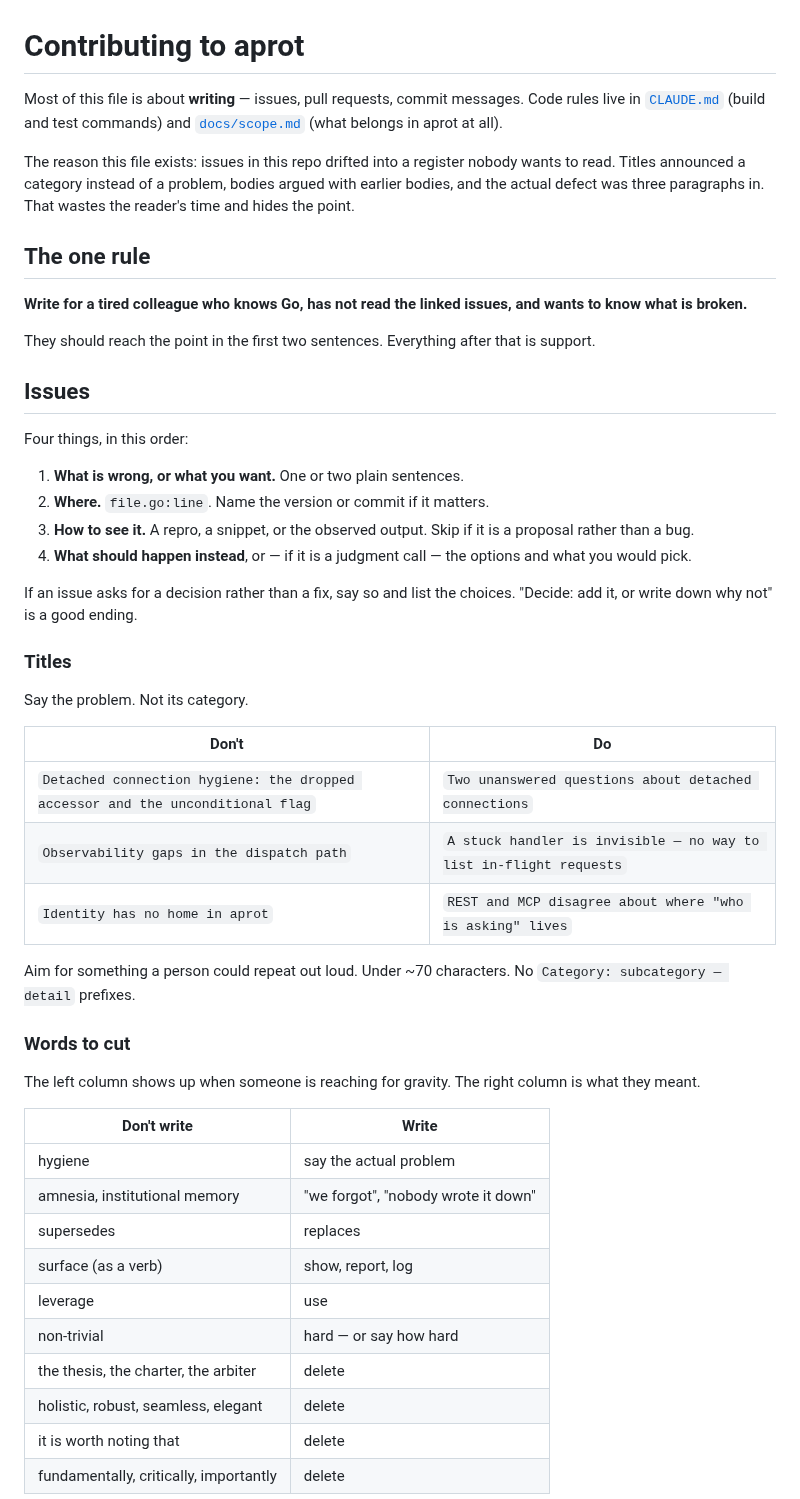
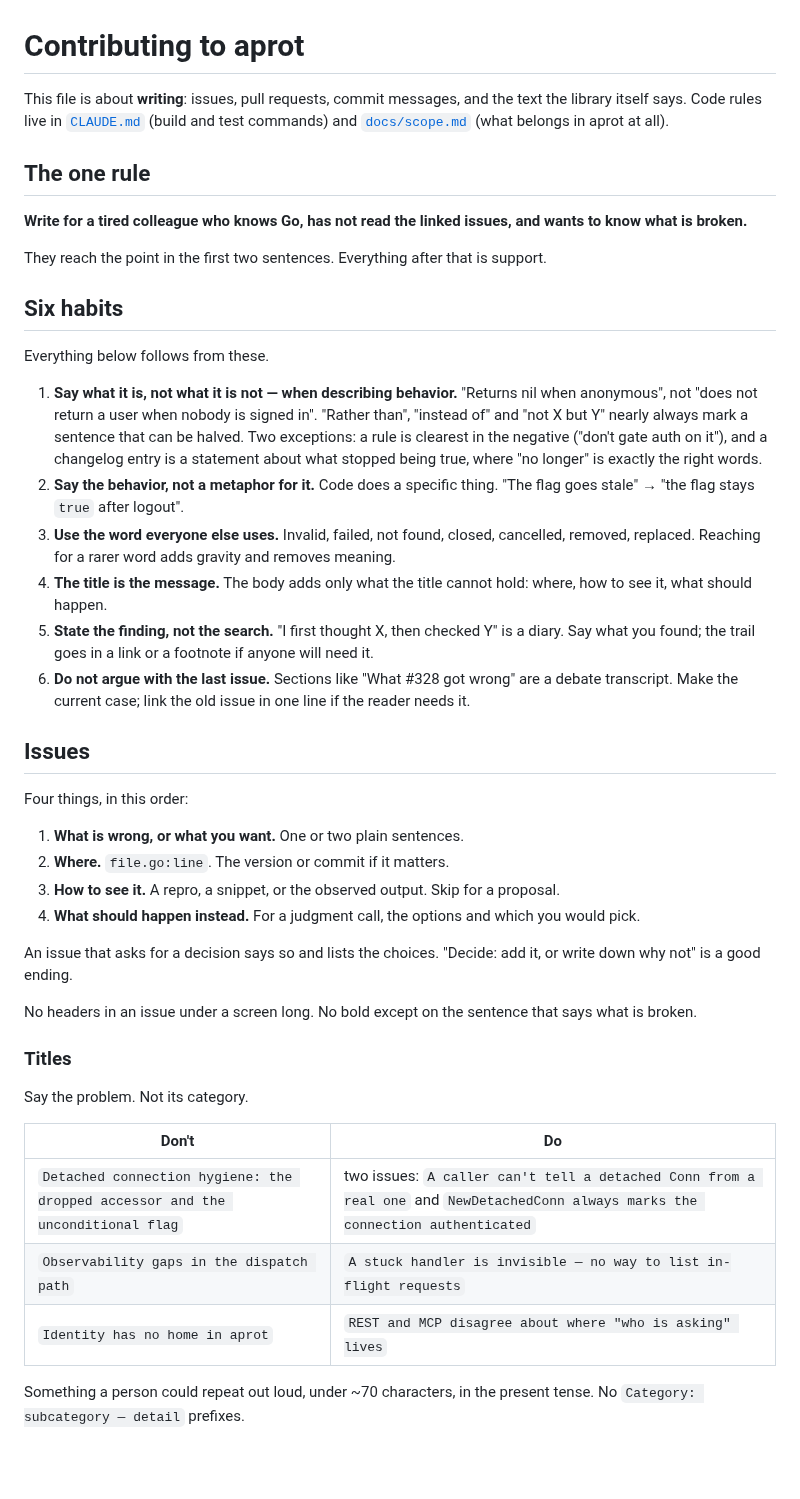
Before and after one commit to marrasen/aprot, a Markdown page: CONTRIBUTING.md, the part around one of its changes. Drawn GitHub-style; blank space fills up the shorter version.

```diff
--- a/CONTRIBUTING.md
+++ b/CONTRIBUTING.md
@@ -1,36 +1,59 @@
 # Contributing to aprot
 
-Most of this file is about **writing** — issues, pull requests, commit
-messages. Code rules live in [`CLAUDE.md`](CLAUDE.md) (build and test
-commands) and [`docs/scope.md`](docs/scope.md) (what belongs in aprot at
-all).
-
-The reason this file exists: issues in this repo drifted into a register
-nobody wants to read. Titles announced a category instead of a problem,
-bodies argued with earlier bodies, and the actual defect was three
-paragraphs in. That wastes the reader's time and hides the point.
+This file is about **writing**: issues, pull requests, commit messages,
+and the text the library itself says. Code rules live in
+[`CLAUDE.md`](CLAUDE.md) (build and test commands) and
+[`docs/scope.md`](docs/scope.md) (what belongs in aprot at all).
 
 ## The one rule
 
 **Write for a tired colleague who knows Go, has not read the linked
 issues, and wants to know what is broken.**
 
-They should reach the point in the first two sentences. Everything after
-that is support.
+They reach the point in the first two sentences. Everything after that
+is support.
+
+## Six habits
+
+Everything below follows from these.
+
+1. **Say what it is, not what it is not — when describing behavior.**
+   "Returns nil when anonymous", not "does not return a user when nobody
+   is signed in". "Rather than", "instead of" and "not X but Y" nearly
+   always mark a sentence that can be halved. Two exceptions: a rule is
+   clearest in the negative ("don't gate auth on it"), and a changelog
+   entry is a statement about what stopped being true, where "no longer"
+   is exactly the right words.
+2. **Say the behavior, not a metaphor for it.** Code does a specific
+   thing. "The flag goes stale" → "the flag stays `true` after logout".
+3. **Use the word everyone else uses.** Invalid, failed, not found,
+   closed, cancelled, removed, replaced. Reaching for a rarer word adds
+   gravity and removes meaning.
+4. **The title is the message.** The body adds only what the title
+   cannot hold: where, how to see it, what should happen.
+5. **State the finding, not the search.** "I first thought X, then
+   checked Y" is a diary. Say what you found; the trail goes in a link
+   or a footnote if anyone will need it.
+6. **Do not argue with the last issue.** Sections like "What #328 got
+   wrong" are a debate transcript. Make the current case; link the old
+   issue in one line if the reader needs it.
 
 ## Issues
 
 Four things, in this order:
 
 1. **What is wrong, or what you want.** One or two plain sentences.
-2. **Where.** `file.go:line`. Name the version or commit if it matters.
-3. **How to see it.** A repro, a snippet, or the observed output. Skip if
-   it is a proposal rather than a bug.
-4. **What should happen instead**, or — if it is a judgment call — the
-   options and what you would pick.
+2. **Where.** `file.go:line`. The version or commit if it matters.
+3. **How to see it.** A repro, a snippet, or the observed output. Skip
+   for a proposal.
+4. **What should happen instead.** For a judgment call, the options and
+   which you would pick.
 
-If an issue asks for a decision rather than a fix, say so and list the
-choices. "Decide: add it, or write down why not" is a good ending.
+An issue that asks for a decision says so and lists the choices.
+"Decide: add it, or write down why not" is a good ending.
+
+No headers in an issue under a screen long. No bold except on the
+sentence that says what is broken.
 
 ### Titles
 
@@ -38,28 +61,10 @@ Say the problem. Not its category.
 
 | Don't | Do |
 | --- | --- |
-| `Detached connection hygiene: the dropped accessor and the unconditional flag` | `Two unanswered questions about detached connections` |
+| `Detached connection hygiene: the dropped accessor and the unconditional flag` | two issues: `A caller can't tell a detached Conn from a real one` and `NewDetachedConn always marks the connection authenticated` |
 | `Observability gaps in the dispatch path` | `A stuck handler is invisible — no way to list in-flight requests` |
 | `Identity has no home in aprot` | `REST and MCP disagree about where "who is asking" lives` |
 
-Aim for something a person could repeat out loud. Under ~70 characters.
-No `Category: subcategory — detail` prefixes.
+Something a person could repeat out loud, under ~70 characters, in the
+present tense. No `Category: subcategory — detail` prefixes.
 
-### Words to cut
-
-The left column shows up when someone is reaching for gravity. The right
-column is what they meant.
-
-| Don't write | Write |
-| --- | --- |
-| hygiene | say the actual problem |
-| amnesia, institutional memory | "we forgot", "nobody wrote it down" |
-| supersedes | replaces |
-| surface (as a verb) | show, report, log |
-| leverage | use |
-| non-trivial | hard — or say how hard |
-| the thesis, the charter, the arbiter | delete |
-| holistic, robust, seamless, elegant | delete |
-| it is worth noting that | delete |
-| fundamentally, critically, importantly | delete |
-
```
Also changed, not shown: other parts of CONTRIBUTING.md (+102 -69 lines).
